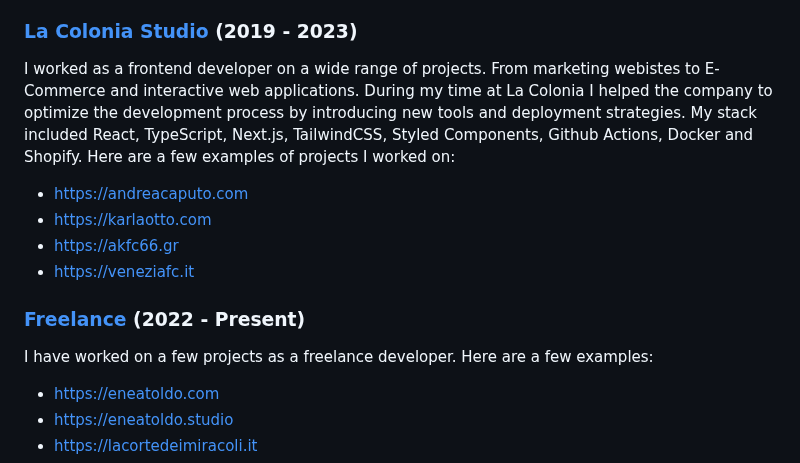
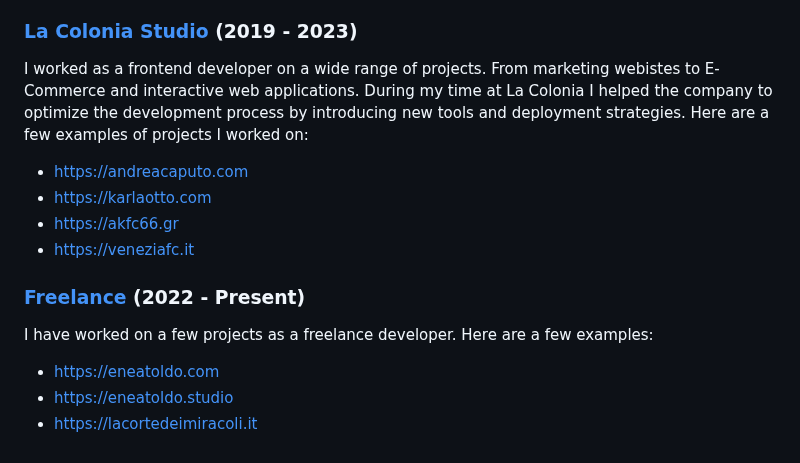
Before and after one commit to fibonacid/fibonacid, a Markdown page: README.md, the part around one of its changes. Rendered like a GitHub page.

```diff
--- a/README.md
+++ b/README.md
@@ -44,8 +52,7 @@ I work with the team to design and develop web applications to showcase our AI s
 
 ### [La Colonia Studio](https://lacolonia.studio/) (2019 -  2023)
 
-I worked as a frontend developer on a wide range of projects. From marketing webistes to E-Commerce and interactive web applications. During my time at La Colonia I helped the company to optimize the development process by introducing new tools and deployment strategies. My stack included React, TypeScript, Next.js, TailwindCSS, Styled Components, Github Actions, Docker and Shopify.
-Here are a few examples of projects I worked on:
+I worked as a frontend developer on a wide range of projects. From marketing webistes to E-Commerce and interactive web applications. During my time at La Colonia I helped the company to optimize the development process by introducing new tools and deployment strategies. Here are a few examples of projects I worked on:
 - [https://andreacaputo.com](https://andreacaputo.com)
 - [https://karlaotto.com](https://karlaotto.com)
 - [https://akfc66.gr](https://akfc66.gr/)
@@ -53,7 +60,8 @@ Here are a few examples of projects I worked on:
 
 ### [Freelance](https://fibonacid.net) (2022 - Present)
 
-I have worked on a few projects as a freelance developer. Here are a few examples:
+I have worked on a few projects as a freelance developer.
+Here are a few examples:
 - [https://eneatoldo.com](https://eneatoldo.com)
 - [https://eneatoldo.studio](https://eneatoldo.studio)
 - [https://lacortedeimiracoli.it](https://lacortedeimiracoli.it)
```
Also changed, not shown: other parts of README.md (+25 -17 lines).
